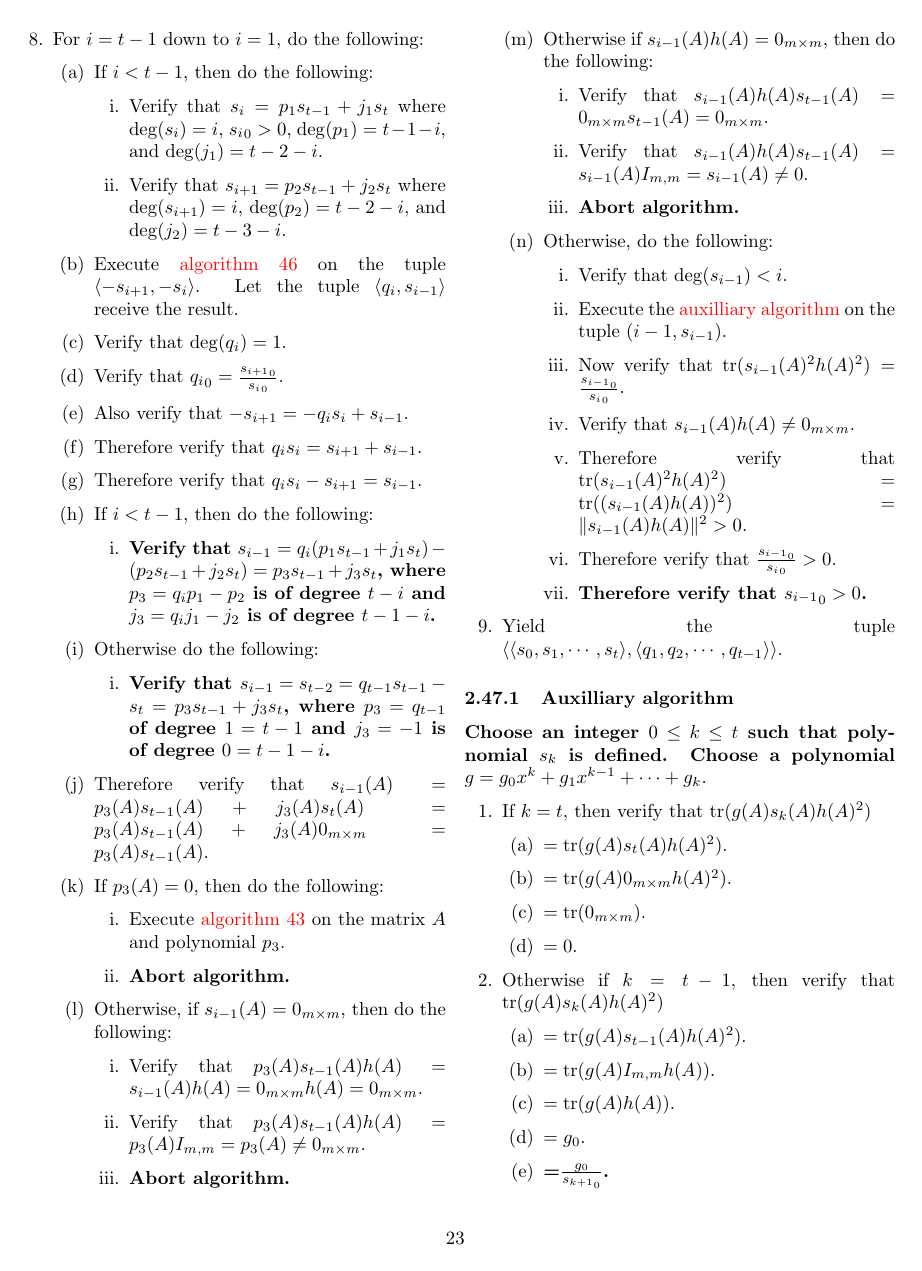
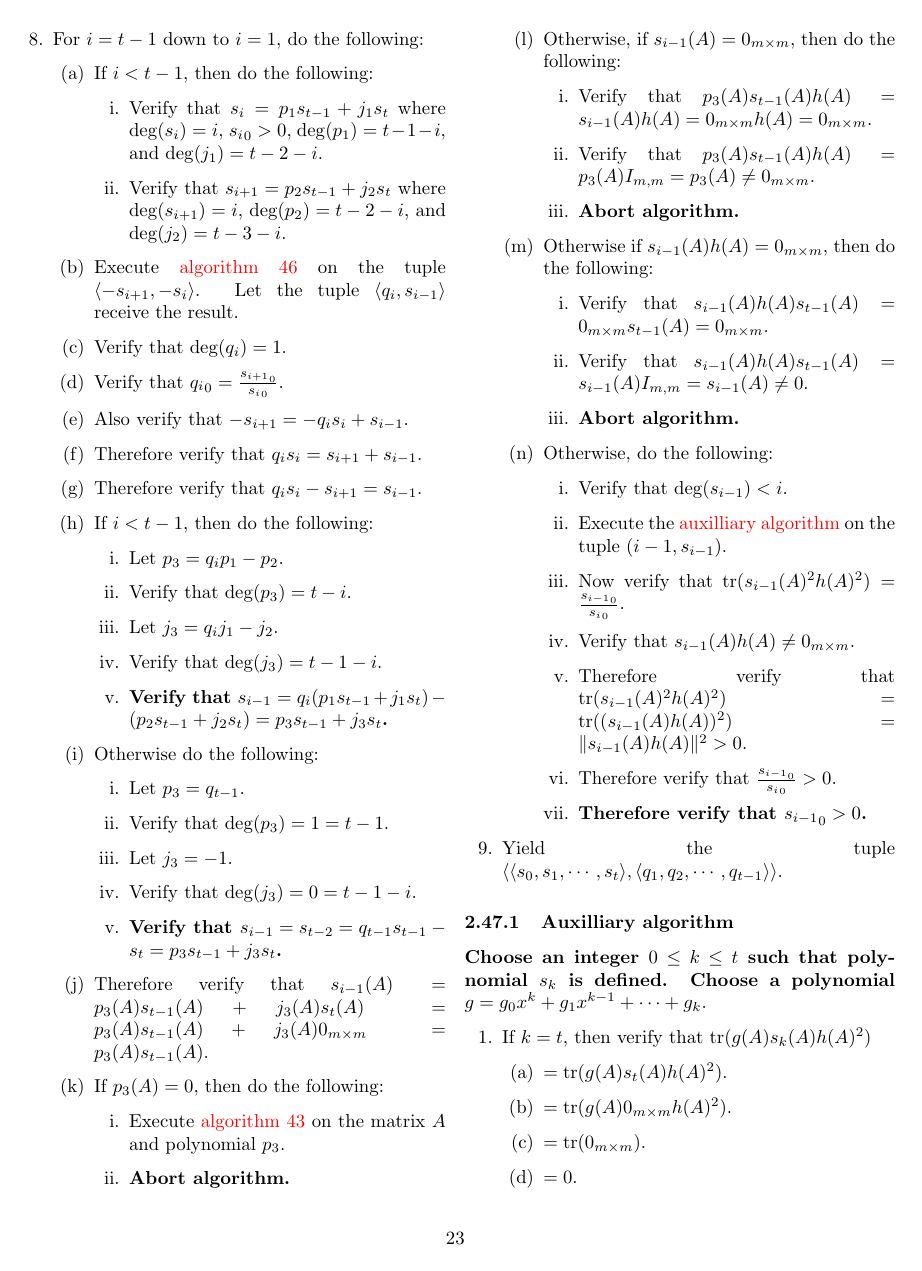
Before and after one commit to murisi/Arithmetic, a LaTeX document (proofless.tex): page 23 of 28. Compiled offline with pdfLaTeX.

Commit message:
Add files via upload

```diff
--- a/proofless.tex
+++ b/proofless.tex
@@ -1228,11 +1228,19 @@
 					\item Therefore verify that $q_is_i-s_{i+1}=s_{i-1}$.
 					\item If $i<t-1$, then do the following:
 					\begin{enumerate}
-						\item \textbf{Verify that $s_{i-1}=q_i(p_1s_{t-1}+j_1s_t)-(p_2s_{t-1}+j_2s_t)=p_3s_{t-1}+j_3s_t$, where $p_3=q_ip_1-p_2$ is of degree $t-i$ and $j_3=q_ij_1-j_2$ is of degree $t-1-i$.}
+					  \item Let $p_3=q_ip_1-p_2$.
+					  \item Verify that $\deg(p_3)=t-i$.
+					  \item Let $j_3=q_ij_1-j_2$.
+					  \item Verify that $\deg(j_3)=t-1-i$.
+						\item \textbf{Verify that $s_{i-1}=q_i(p_1s_{t-1}+j_1s_t)-(p_2s_{t-1}+j_2s_t)=p_3s_{t-1}+j_3s_t$.}
 					\end{enumerate}
 					\item Otherwise do the following:
 					\begin{enumerate}
-						\item \textbf{Verify that $s_{i-1}=s_{t-2}=q_{t-1}s_{t-1}-s_t=p_3s_{t-1}+j_3s_t$, where $p_3=q_{t-1}$ of degree $1=t-1$ and $j_3=-1$ is of degree $0=t-1-i$.}
+					  \item Let $p_3=q_{t-1}$.
+					  \item Verify that $\deg(p_3)=1=t-1$.
+					  \item Let $j_3=-1$.
+					  \item Verify that $\deg(j_3)=0=t-1-i$.
+						\item \textbf{Verify that $s_{i-1}=s_{t-2}=q_{t-1}s_{t-1}-s_t=p_3s_{t-1}+j_3s_t$.}
 					\end{enumerate}
 					\item Therefore verify that $s_{i-1}(A)=p_3(A)s_{t-1}(A)+j_3(A)s_t(A)=p_3(A)s_{t-1}(A)+j_3(A)0_{m\times m}=p_3(A)s_{t-1}(A)$.
 					\item If $p_3(A)=0$, then do the following:
```
Also changed, not shown: proofless.pdf, proofless.tex (8 more changed lines).
